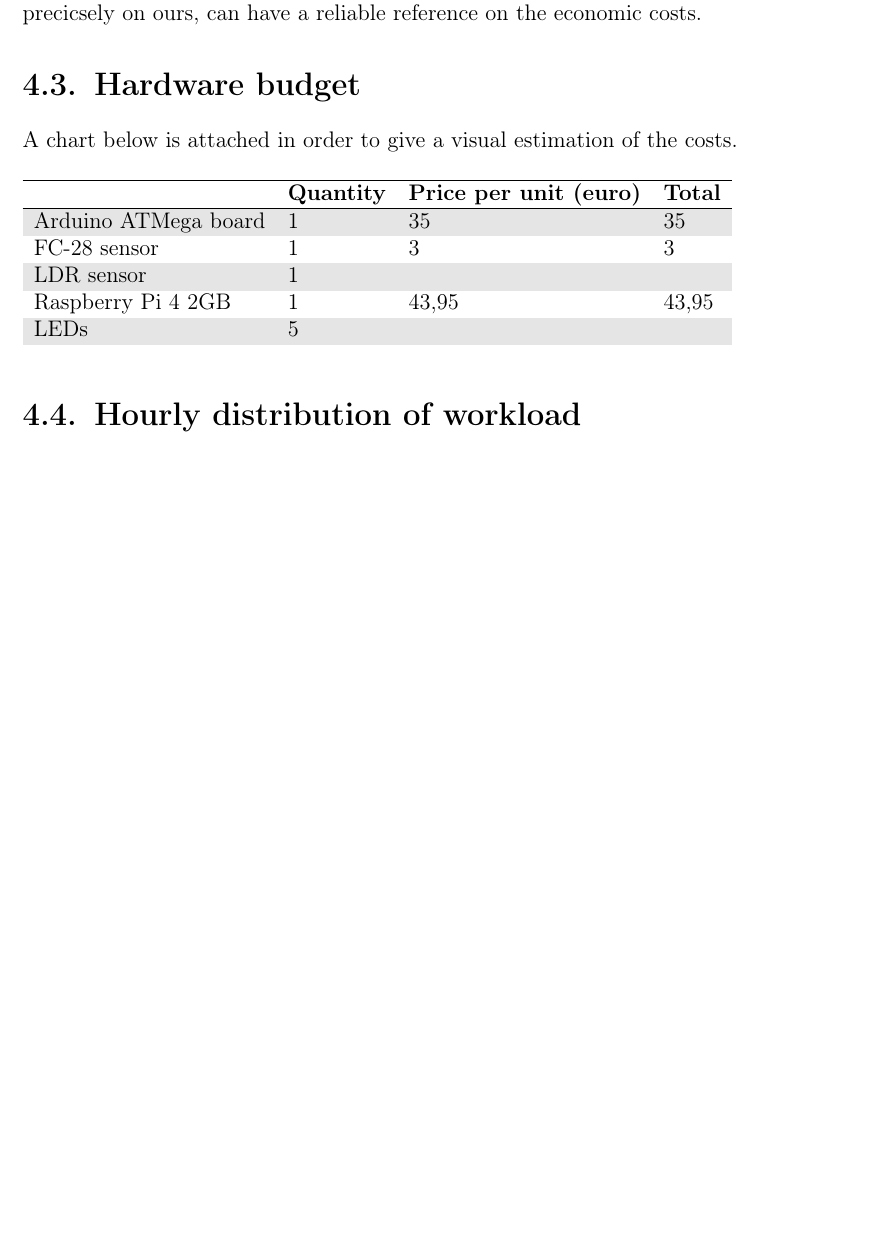
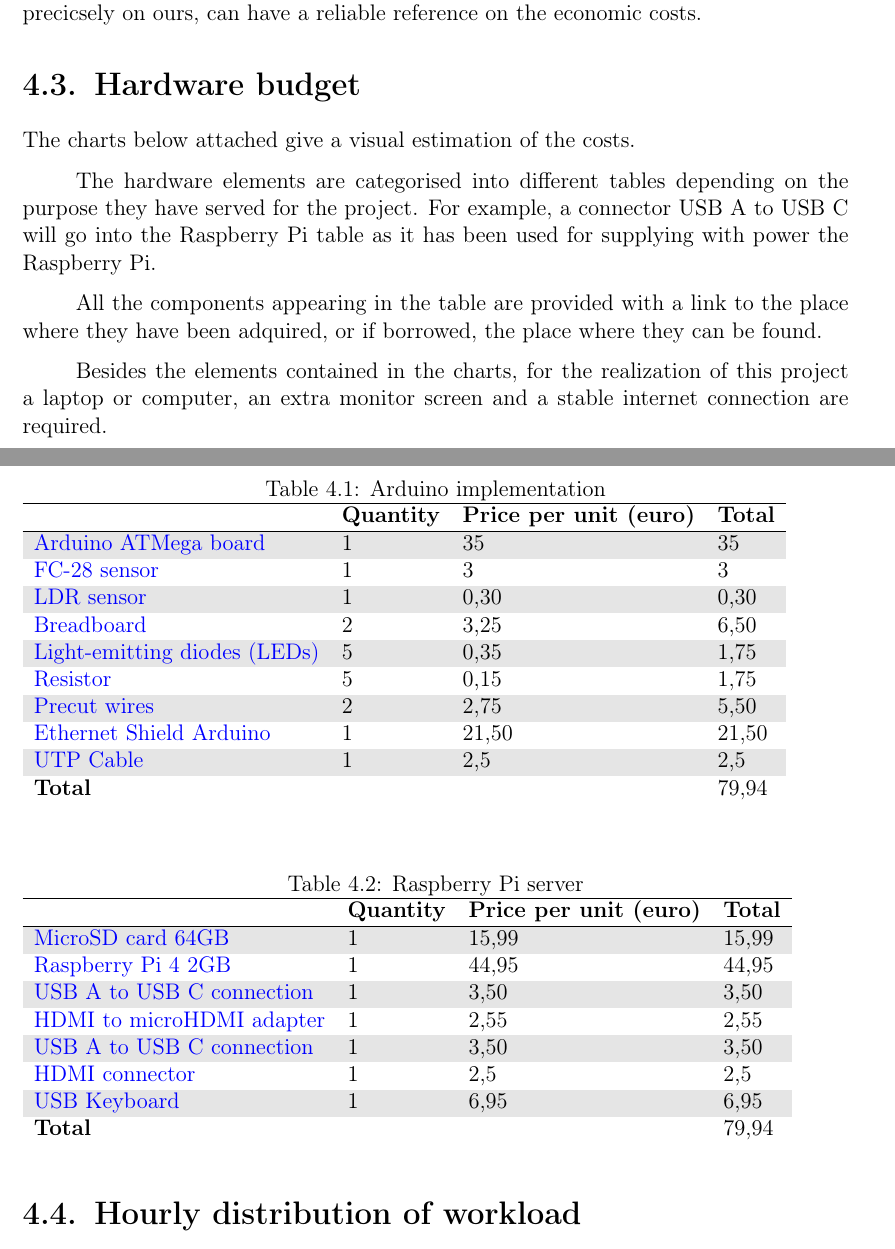
Before and after one commit to beagaliana/tfg, a LaTeX thesis (TFG.tex, which reads sections/03_Analisis.tex): part of page 18 of 29 before the commit and two parts of pages 18 and 19 of 30 after it, the two joined at a grey line, cut so that both start at the same text, the shorter picture padded with empty space. Compiled offline with pdfLaTeX.

Commit message:
Update in budget

```diff
--- a/TFG.tex
+++ b/TFG.tex
@@ -6,6 +6,7 @@
 
 \usepackage{booktabs}
 \usepackage{float}
+\usepackage{hyperref}
 
 \usepackage{listings}
 \usepackage{colortbl}
--- a/sections/03_Analisis.tex
+++ b/sections/03_Analisis.tex
@@ -11,20 +11,54 @@
 It is in our interests, however, that a budget for the implementation of the prototype is estimated so if anyone might be interested in reproducing a model based precicsely on ours, can have a reliable reference on the economic costs.
 
 \section{Hardware budget}
-A chart below is attached in order to give a visual estimation of the costs.
+The charts below attached give a visual estimation of the costs.
+
+The hardware elements are categorised into different tables depending on the purpose they have served for the project. For example, a connector USB A to USB C will go into the Raspberry Pi table as it has been used for supplying with power the Raspberry Pi.
+
+All the components appearing in the table are provided with a link to the place where they have been adquired, or if borrowed, the place where they can be found.
+
+Besides the elements contained in the charts, for the realization of this project a laptop or computer, an extra monitor screen and a stable internet connection are required.
 
 \begin{table}[H]
+\caption{Arduino implementation}
 \begin{tabular}{llll}
 \hline
 	& \textbf{Quantity}& \textbf{Price per unit (euro)}& \textbf{Total} \\ \hline
 	\rowcolor{lightgray}
-Arduino ATMega board & 1                                        & 35                                                 & 35                                    \\
-FC-28 sensor         & 1                                        & 3                                                  & 3                                     \\
+\href{https://store.arduino.cc/arduino-mega-2560-rev3}{Arduino ATMega board} & 1                                        & 35                                                 & 35                                    \\
+\href{https://televoz.org/9496_128fc28_modulo-para-arduino-igrometro---sensor-de-humedad-fc28}{FC-28 sensor}         & 1                                        & 3                                                  & 3                                     \\
 	\rowcolor{lightgray}
-LDR sensor	     & 1                                        &                                                    &                                       \\
-Raspberry Pi 4 2GB   & 1                                        & 43,95                                              & 43,95                                 \\
+\href{https://televoz.org/5593_000ldr01_celula-fotoconductora-ldr-01}{LDR sensor}	     & 1                                        &0,30                                                    & 0,30                                      \\
+\href{https://televoz.org/4859_104bp001_placa-board-400-puntos-bp001}{Breadboard}	     & 2                                        & 3,25                                                    & 6,50                                      \\
 \rowcolor{lightgray}
-LEDs                 & 5                                        &                                                    &
+\href{https://televoz.org/4955_105led3rojo-ab_diodo-led-3-mm-rojo-alto-brillo}{Light-emitting diodes (LEDs)}                 & 5                                        &  0,35                                                  &1,75          \\
+\href{https://televoz.org/5551_001R_RESISTENCIA}{Resistor}                 & 5                                        &  0,15                                                  &1,75 \\
+\rowcolor{lightgray}
+\href{https://televoz.org/4861_104boardcab20_cable-para-board-20-cms-macho-macho-10-unidades}{Precut wires} & 2 & 2,75 & 5,50 \\
+\href{https://store.arduino.cc/arduino-ethernet-shield-2}{Ethernet Shield Arduino} & 1 & 21,50 & 21,50 \\
+\rowcolor{lightgray}
+\href{https://televoz.org/conexion-utp-cat6-5-00-mts-tr4000029}{UTP Cable} & 1 & 2,5 & 2,5 \\
+\textbf{Total} & & & 79,94 \\
+\end{tabular}
+\end{table}
+
+\begin{table}[H]
+\caption{Raspberry Pi server}
+\begin{tabular}{llll}
+\hline
+	& \textbf{Quantity}& \textbf{Price per unit (euro)}& \textbf{Total} \\ \hline
+	\rowcolor{lightgray}
+\href{https://www.elcorteingles.es/electronica/A38457605-tarjeta-de-memoria-samsung-microsd-evo-plus-mb-mc64ha-64gb/#}{MicroSD card 64GB} & 1 & 15,99 & 15,99 \\
+\href{https://www.tiendatec.es/raspberry-pi/gama-raspberry-pi/1099-raspberry-pi-4-modelo-b-2gb-765756931175.html?src=raspberrypi}{Raspberry Pi 4 2GB}   & 1                                        & 44,95                                              & 44,95                                 \\
+\rowcolor{lightgray}
+\href{https://televoz.org/conexion-usb-tipo-a-macho-a-usb-c-1-00-mts}{USB A to USB C connection} & 1 & 3,50 & 3,50 \\
+\href{https://televoz.org/694_888con170n_adaptador-hdmi-hembra-a-micro-hdmi-macho-con170n}{HDMI to microHDMI adapter} & 1 & 2,55 & 2,55 \\
+\rowcolor{lightgray}
+\href{https://televoz.org/conexion-usb-tipo-a-macho-a-usb-c-1-00-mts}{USB A to USB C connection} & 1 & 3,50 & 3,50 \\
+\href{https://televoz.org/9230_992tv4000046_conexion-hdmi-macho-macho-1-00mts-tv40-00046}{HDMI connector} & 1 & 2,5 & 2,5 \\
+\rowcolor{lightgray}
+\href{https://televoz.org/teclado-usb-aqprox-appkbeco}{USB Keyboard} & 1 & 6,95 & 6,95 \\
+\textbf{Total} & & & 79,94 \\
 \end{tabular}
 \end{table}
 
```
